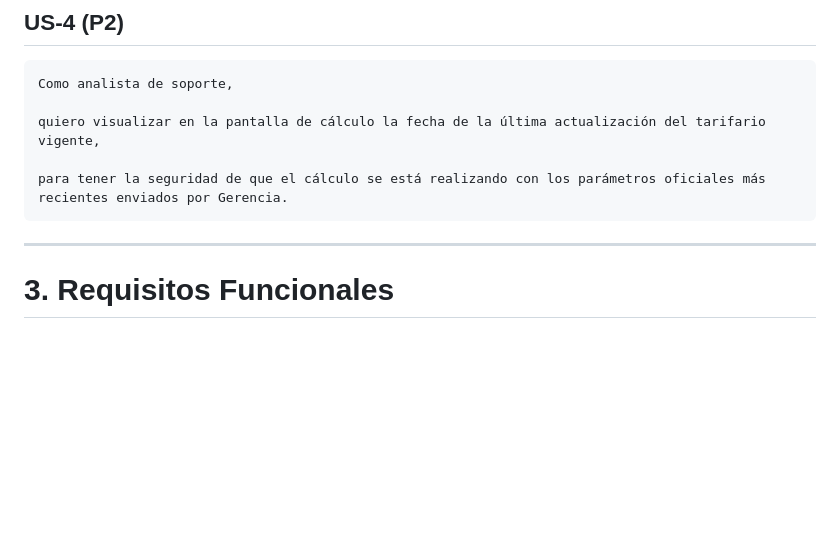
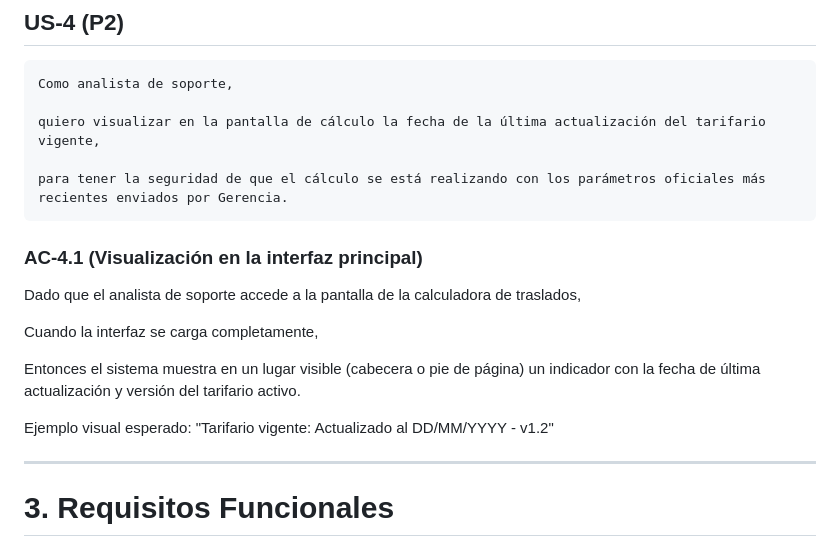
Before and after one commit to wquispe2203/TALLER-SISTEMAS, a Markdown page: .specify/memory/spec.md, the part around the change. Rendered like a GitHub page; blank space fills up the shorter version.

Commit message:
docs  Se añadió el criterio de aceptación 4.1 del US4

```diff
--- a/.specify/memory/spec.md
+++ b/.specify/memory/spec.md
@@ -160,7 +160,15 @@ Entonces el sistema muestra además del resultado final:
 
     para tener la seguridad de que el cálculo se está realizando con los parámetros oficiales más recientes enviados por Gerencia.
 
+### AC-4.1 (Visualización en la interfaz principal)
 
+Dado que el analista de soporte accede a la pantalla de la calculadora de traslados,
+
+Cuando la interfaz se carga completamente,
+
+Entonces el sistema muestra en un lugar visible (cabecera o pie de página) un indicador con la fecha de última actualización y versión del tarifario activo.
+
+Ejemplo visual esperado: "Tarifario vigente: Actualizado al DD/MM/YYYY - v1.2"
 
 ---
 # 3. Requisitos Funcionales
```
